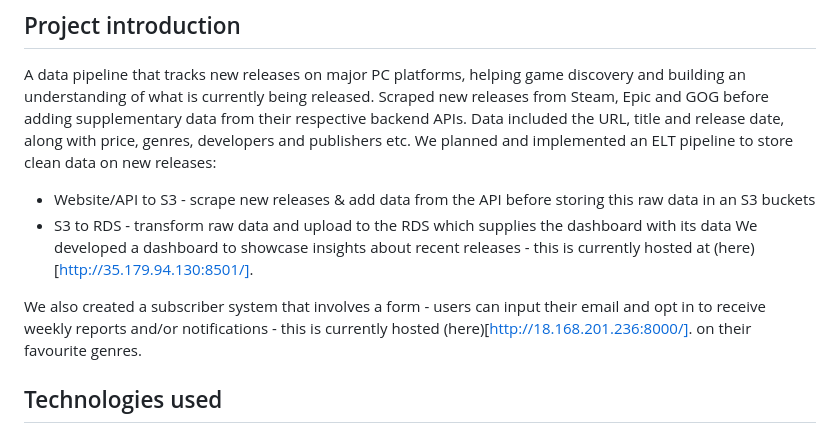
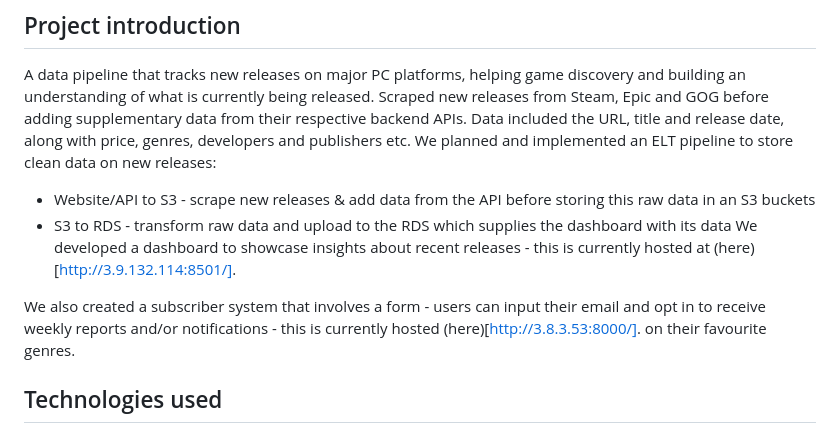
Before and after one commit to JKTapper/Week-14-Game-Tracker-Project, a Markdown page: README.md, the part around the change. GitHub-like rendering.

Commit message:
Updated links

```diff
--- a/README.md
+++ b/README.md
@@ -7,9 +7,9 @@ Data included the URL, title and release date, along with price, genres, develop
 We planned and implemented an ELT pipeline to store clean data on new releases:
 - Website/API to S3 - scrape new releases & add data from the API before storing this raw data in an S3 buckets
 - S3 to RDS - transform raw data and upload to the RDS which supplies the dashboard with its data
-We developed a dashboard to showcase insights about recent releases - this is currently hosted at (here)[http://35.179.94.130:8501/].
+We developed a dashboard to showcase insights about recent releases - this is currently hosted at (here)[http://3.9.132.114:8501/].
 
-We also created a subscriber system that involves a form - users can input their email and opt in to receive weekly reports and/or notifications - this is currently hosted (here)[http://18.168.201.236:8000/].
+We also created a subscriber system that involves a form - users can input their email and opt in to receive weekly reports and/or notifications - this is currently hosted (here)[http://3.8.3.53:8000/].
 on their favourite genres.
 
 ## Technologies used
```
